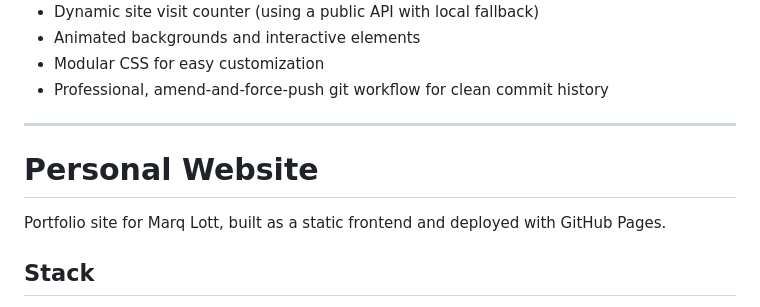
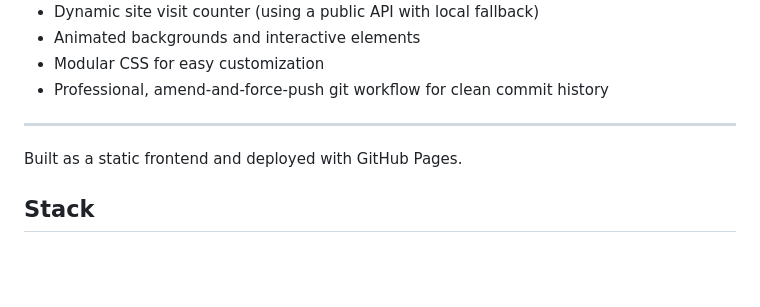
Before and after one commit to Marqlo-C/Marqlo-C.github.io, a Markdown page: README.md, the part around the change. GitHub-like rendering; blank space fills up the shorter version.

Commit message:
Simplify portfolio site description in README
Removed redundant description of the portfolio site.

```diff
--- a/README.md
+++ b/README.md
@@ -23,9 +23,7 @@ This is the personal website of Marq Lott, built as a single-page application wi
 
 ---
 
-# Personal Website
-
-Portfolio site for Marq Lott, built as a static frontend and deployed with GitHub Pages.
+Built as a static frontend and deployed with GitHub Pages.
 
 ## Stack
 
```
